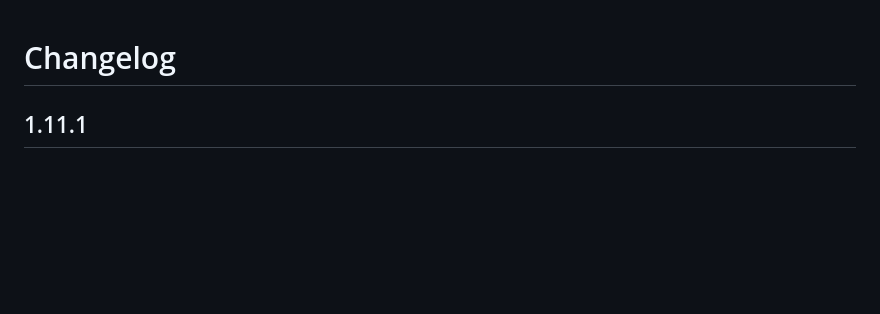
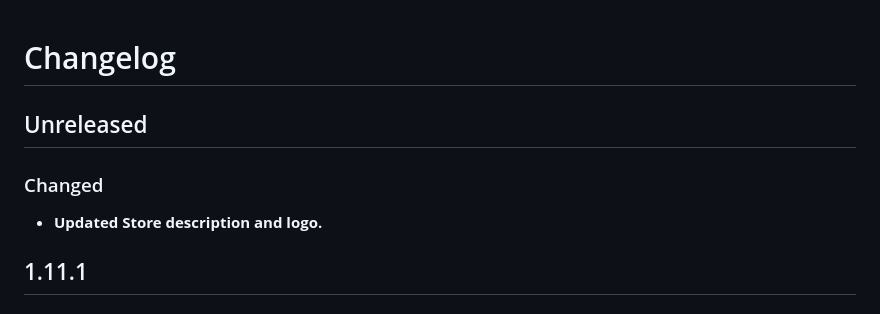
Before and after one commit to Shambels/polarSense, a Markdown page: CHANGELOG.md, the part around the change. Drawn GitHub-style; blank space fills up the shorter version.

Commit message:
Update logo and description

```diff
--- a/CHANGELOG.md
+++ b/CHANGELOG.md
@@ -1,4 +1,10 @@
 # Changelog
+
+## Unreleased
+
+### Changed
+
+- **Updated Store description and logo.**
 
 ## 1.11.1
 
```
Also changed, not shown: assets/icon.png, 1 other file.
